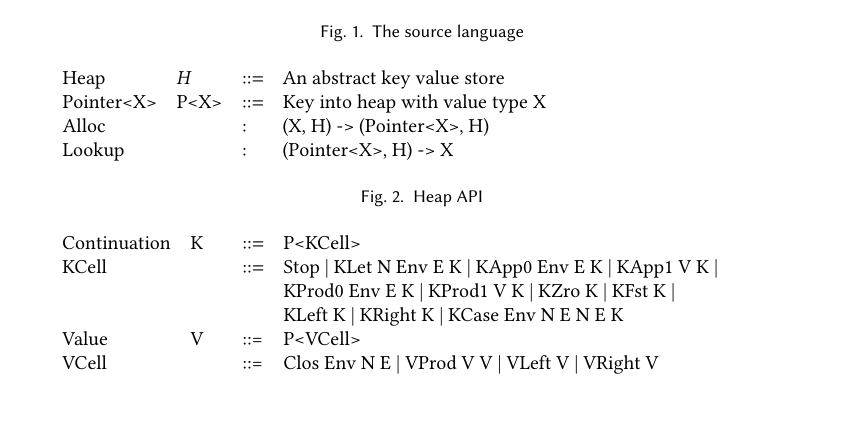
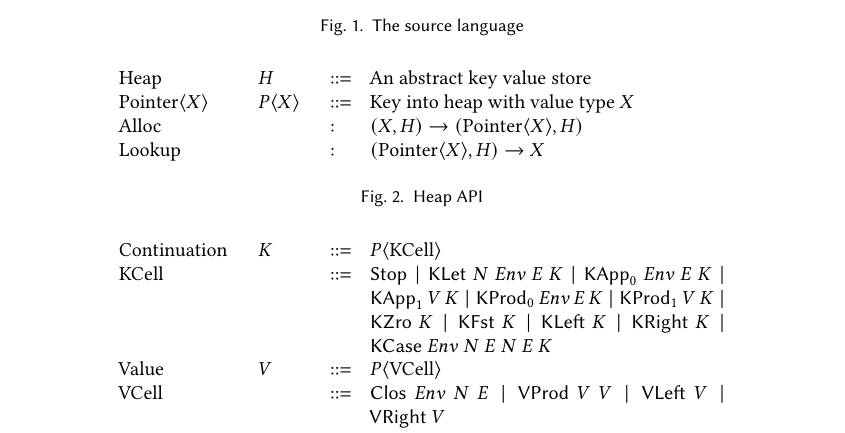
Before and after one commit to MarisaKirisame/zombie_paper, a LaTeX paper (main.tex): part of page 2 of 8, cut so that both start at the same text, the shorter picture padded with empty space. Compiled offline with pdfLaTeX.

Commit message:
Format 3 figures

```diff
--- a/main.tex
+++ b/main.tex
@@ -47,6 +47,7 @@
 %%
 \documentclass[acmsmall]{acmart}
 \usepackage{mathpartir}
+\input{macros.tex}
 
 %%
 %% \BibTeX command to typeset BibTeX logo in the docs
@@ -109,7 +110,6 @@
 \usepackage{mdframed}
 \newcommand\todo[1]{\textcolor{red}{#1}}
 \newcommand\pavel{\todo{pavel look here} }
-\newcommand\tablewidth{25em}
 
 %%
 %% end of the preamble, start of the body of the document source.
@@ -267,30 +277,45 @@ Below we sketch out the language and the cek machine. Note that this is the stan
 \end{figure}
 
 \begin{figure}
-	\begin{tabular}{lllp{\tablewidth}}
+	\begin{tabular}{\mytableshape}
 	Heap & $H$ & $::=$ & An abstract key value store \\
-	Pointer<X> & P<X> & $::=$ & Key into heap with value type X \\
-	Alloc & & : & (X, H) -> (Pointer<X>, H) \\
-	Lookup & & : & (Pointer<X>, H) -> X \\
+	Pointer$\langle X \rangle$ & $P\langle X \rangle$ & $::=$ & Key into heap with value type $X$ \\
+	Alloc & & : & $(X, H) \to (\text{Pointer}\langle X \rangle, H)$ \\
+	Lookup & & : & $(\text{Pointer}\langle X \rangle, H) \to X$ \\
 	\end{tabular}
 	\caption{Heap API}
 \end{figure}
+
 \begin{figure}
-	\begin{tabular}{lllp{\tablewidth}}
-		Continuation & K & $::=$ & P<KCell> \\
+	\begin{tabular}{\mytableshape}
+	Continuation & $K$ & $::=$ & $P \langle \KCell \rangle$ \\
 
-		KCell & & $::=$ & Stop | KLet N Env E K | KApp0 Env E K | KApp1 V K | \\
-		& & & KProd0 Env E K | KProd1 V K | KZro K | KFst K | \\
-		& & & KLeft K | KRight K | KCase Env N E N E K \\
+	KCell & & $::=$ & $
+		\Stop \mid
+		\KLet~N~\Env~E~K \mid
+		\KApp_0~\Env~E~K \mid
+		\KApp_1~V~K \mid
+		\KProd_0~\Env~E~K \mid
+		\KProd_1~V~K \mid
+		\KZro~K \mid
+		\KFst~K \mid
+		\KLeft~K \mid
+		\KRight~K \mid
+		\KCase~\Env~N~E~N~E~K $ \\
 
-		Value & V & ::= & P<VCell> \\
-		VCell & & ::= & Clos Env N E | VProd V V | VLeft V | VRight V \\
+	Value & $V$ & $::=$ & $P\langle \VCell \rangle$ \\
+	VCell & & $::=$ & $
+		\Clos~\Env~N~E \mid
+		\VProd~V~V \mid
+		\VLeft~V \mid
+		\VRight~V $ \\
 
-		Environment & Env & ::= & (N, V)\dots \\
-		State & & ::= & Step Expr Env K | Apply K V \\
+	Environment & $\Env$ & ::= & $(N, V) \dots$ \\
+	State & & ::= & $\Step~{\color{red}\text{Expr}}~\Env~K \mid \Apply~K~V $ \\
 	\end{tabular}
 	\caption{Definitions for the CEK Machine}
 \end{figure}
+
 	\begin{mdframed}
 		Step(N, Env, K), H goto apply(K, Env(N)), H
 
```
Also changed, not shown: macros.tex (added, +28 -0 lines), main.tex (18 more changed lines). Lines whose indentation alone changed are shown as unchanged.
